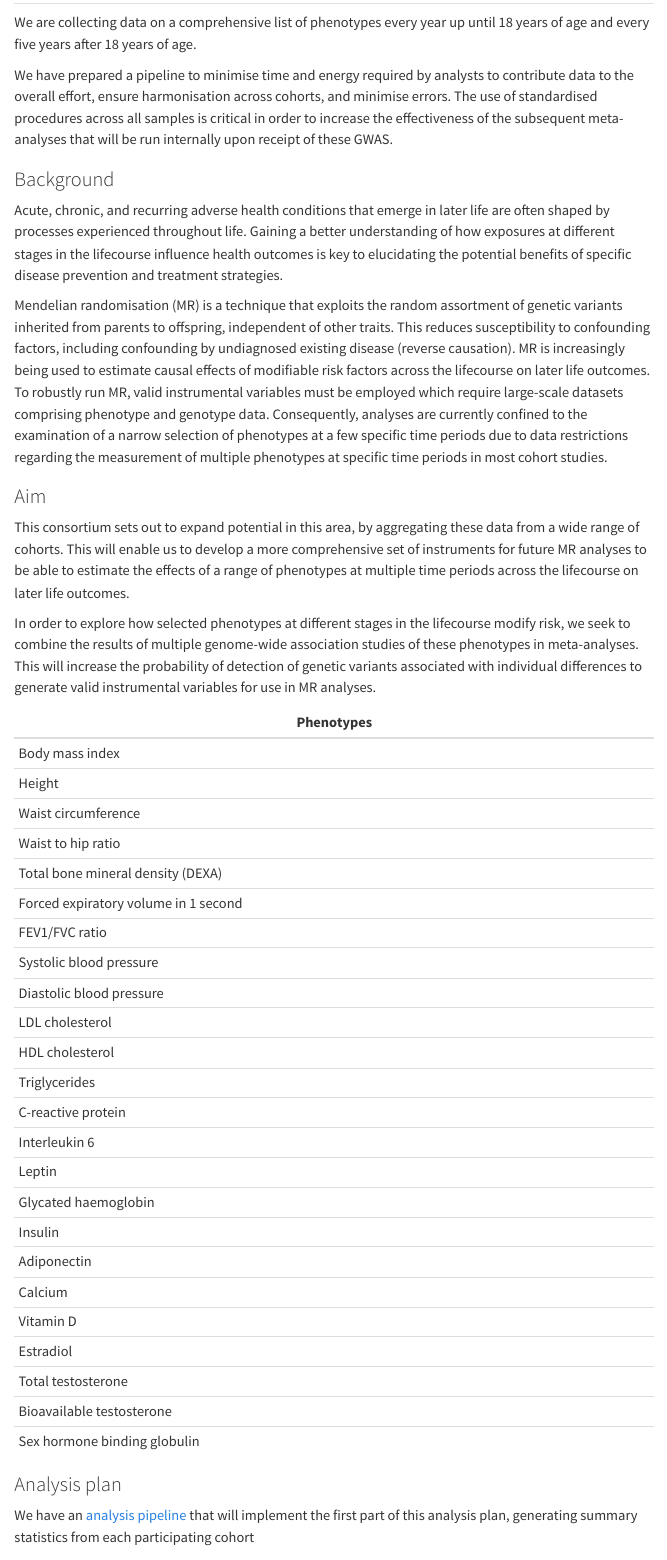
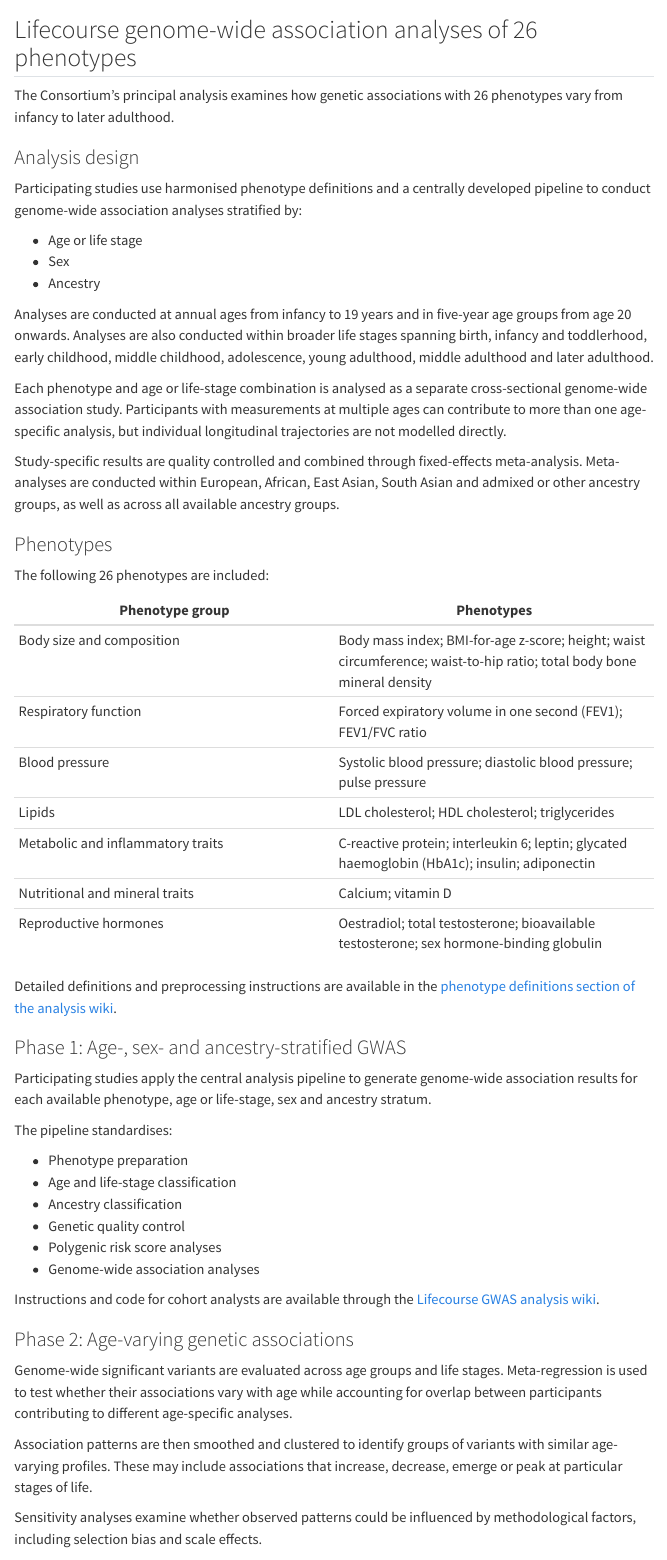
Before and after one commit to lifecourse-gwas/lifecourse-gwas.github.io, a Quarto document (projects.qmd): the page in a window 1100 px wide, from 120 px down before the commit and from 70 px down after it. Rendered offline with R 4.5, knitr and Pandoc in place of Quarto, with nearby package versions; menus at the side of the page are left out.

Commit message:
Update projects.qmd

```diff
--- a/projects.qmd
+++ b/projects.qmd
@@ -2,63 +2,59 @@
 title: "Projects"
 ---
 
+## Lifecourse genome-wide association analyses of 26 phenotypes
 
-## Lifecourse GWAS meta-analysis
+The Consortium’s principal analysis examines how genetic associations with 26 phenotypes vary from infancy to later adulthood.
 
-We are collecting data on a comprehensive list of phenotypes every year up until 18 years of age and every five years after 18 years of age.
+### Analysis design
 
-We have prepared a pipeline to minimise time and energy required by analysts to contribute data to the overall effort, ensure harmonisation across cohorts, and minimise errors. The use of standardised procedures across all samples is critical in order to increase the effectiveness of the subsequent meta-analyses that will be run internally upon receipt of these GWAS.
+Participating studies use harmonised phenotype definitions and a centrally developed pipeline to conduct genome-wide association analyses stratified by:
 
-### Background
+- Age or life stage
+- Sex
+- Ancestry
 
-Acute, chronic, and recurring adverse health conditions that emerge in later life are often shaped by processes experienced throughout life. Gaining a better understanding of how exposures at different stages in the lifecourse influence health outcomes is key to elucidating the potential benefits of specific disease prevention and treatment strategies.
+Analyses are conducted at annual ages from infancy to 19 years and in five-year age groups from age 20 onwards. Analyses are also conducted within broader life stages spanning birth, infancy and toddlerhood, early childhood, middle childhood, adolescence, young adulthood, middle adulthood and later adulthood.
 
-Mendelian randomisation (MR) is a technique that exploits the random assortment of genetic variants inherited from parents to offspring, independent of other traits. This reduces susceptibility to confounding factors, including confounding by undiagnosed existing disease (reverse causation). MR is increasingly being used to estimate causal effects of modifiable risk factors across the lifecourse on later life outcomes. To robustly run MR, valid instrumental variables must be employed which require large-scale datasets comprising phenotype and genotype data. Consequently, analyses are currently confined to the examination of a narrow selection of phenotypes at a few specific time periods due to data restrictions regarding the measurement of multiple phenotypes at specific time periods in most cohort studies.
+Each phenotype and age or life-stage combination is analysed as a separate cross-sectional genome-wide association study. Participants with measurements at multiple ages can contribute to more than one age-specific analysis, but individual longitudinal trajectories are not modelled directly.
 
-### Aim
+Study-specific results are quality controlled and combined through fixed-effects meta-analysis. Meta-analyses are conducted within European, African, East Asian, South Asian and admixed or other ancestry groups, as well as across all available ancestry groups.
 
-This consortium sets out to expand potential in this area, by aggregating these data from a wide range of cohorts. This will enable us to develop a more comprehensive set of instruments for future MR analyses to be able to estimate the effects of a range of phenotypes at multiple time periods across the lifecourse on later life outcomes.
+### Phenotypes
 
-In order to explore how selected phenotypes at different stages in the lifecourse modify risk, we seek to combine the results of multiple genome-wide association studies of these phenotypes in meta-analyses. This will increase the probability of detection of genetic variants associated with individual differences to generate valid instrumental variables for use in MR analyses.
+The following 26 phenotypes are included:
 
-|	Phenotypes 	|
-|	----------	|
-|	Body mass index	|
-|	Height	|
-|	Waist circumference	|
-|	Waist to hip ratio	|
-|	Total bone mineral density (DEXA)	|
-|	Forced expiratory volume in 1 second	|
-|	FEV1/FVC ratio	|
-|	Systolic blood pressure	|
-|   Diastolic blood pressure |
-|	LDL cholesterol	|
-|	HDL cholesterol	|
-|	Triglycerides	|
-|	C-reactive protein	|
-|	Interleukin 6	|
-|	Leptin	|
-|	Glycated haemoglobin	|
-|	Insulin	|
-|	Adiponectin	|
-|	Calcium	|
-|	Vitamin D	|
-|	Estradiol	|
-|	Total testosterone	|
-|   Bioavailable testosterone  |
-|	Sex hormone binding globulin	|
+| Phenotype group | Phenotypes |
+| --- | --- |
+| Body size and composition | Body mass index; BMI-for-age z-score; height; waist circumference; waist-to-hip ratio; total body bone mineral density |
+| Respiratory function | Forced expiratory volume in one second (FEV1); FEV1/FVC ratio |
+| Blood pressure | Systolic blood pressure; diastolic blood pressure; pulse pressure |
+| Lipids | LDL cholesterol; HDL cholesterol; triglycerides |
+| Metabolic and inflammatory traits | C-reactive protein; interleukin 6; leptin; glycated haemoglobin (HbA1c); insulin; adiponectin |
+| Nutritional and mineral traits | Calcium; vitamin D |
+| Reproductive hormones | Oestradiol; total testosterone; bioavailable testosterone; sex hormone-binding globulin |
 
-### Analysis plan
+Detailed definitions and preprocessing instructions are available in the [phenotype definitions section of the analysis wiki](https://github.com/MRCIEU/Lifecourse-GWAS/wiki/Phenotype-definitions).
 
+### Phase 1: Age-, sex- and ancestry-stratified GWAS
 
-We have an [analysis pipeline](https://github.com/MRCIEU/Lifecourse-GWAS/wiki) that will implement the first part of this analysis plan, generating summary statistics from each participating cohort
+Participating studies apply the central analysis pipeline to generate genome-wide association results for each available phenotype, age or life-stage, sex and ancestry stratum.
 
-![](images/roadmap.png)
+The pipeline standardises:
 
-## Project proposals
+- Phenotype preparation
+- Age and life-stage classification
+- Ancestry classification
+- Genetic quality control
+- Polygenic risk score analyses
+- Genome-wide association analyses
 
-Our aim is to build an infrastructure of research activities utilising genetic epidemiological approaches to address lifecourse research questions, and we strongly encourage consortium members to propose, establish and lead additional extension projects that seek to investigate additional phenotypic areas.
+Instructions and code for cohort analysts are available through the [Lifecourse GWAS analysis wiki](https://github.com/MRCIEU/Lifecourse-GWAS/wiki).
 
-ew or existing members wishing to propose an extension project should do so by completing the [project proposal form](files/Lifecourse%20GWAS%20Consortium%20%E2%80%93%20Pipeline%20access%20request%20form.docx) and submitting the proposal to the core research group. Proposals will undergo a basic evaluation by the executive committee and core research group for practical feasibility and scientific relevance. All accepted project proposals will be published here for transparency. For all approved project proposals, the project lead will be responsible for establishing a dedicated working group and for executing the study, with subsequent papers appropriately attributing the Lifecourse GWAS consortium. More information on this can be found in the Principles of Collaboration document provided.
+### Phase 2: Age-varying genetic associations
 
-Researchers from a participating cohorts interested in gaining early access to the Lifecourse GWAS consortium summary data may submit a [data request](files/Lifecourse%20GWAS%20Consortium%20%E2%80%93%20Early%20dataset%20request%20form.docx).
+Genome-wide significant variants are evaluated across age groups and life stages. Meta-regression is used to test whether their associations vary with age while accounting for overlap between participants contributing to different age-specific analyses.
+
+Association patterns are then smoothed and clustered to identify groups of variants with similar age-varying profiles. These may include associations that increase, decrease, emerge or peak at particular stages of life.
+
+Sensitivity analyses examine whether observed patterns could be influenced by methodological factors, including selection bias and scale effects.
```
Also changed, not shown: projects.qmd (33 more changed lines).
